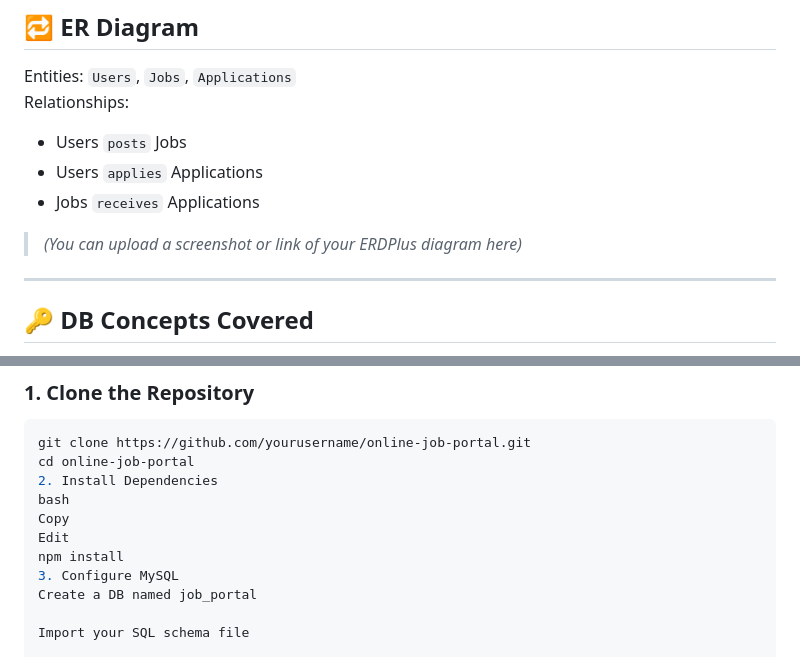
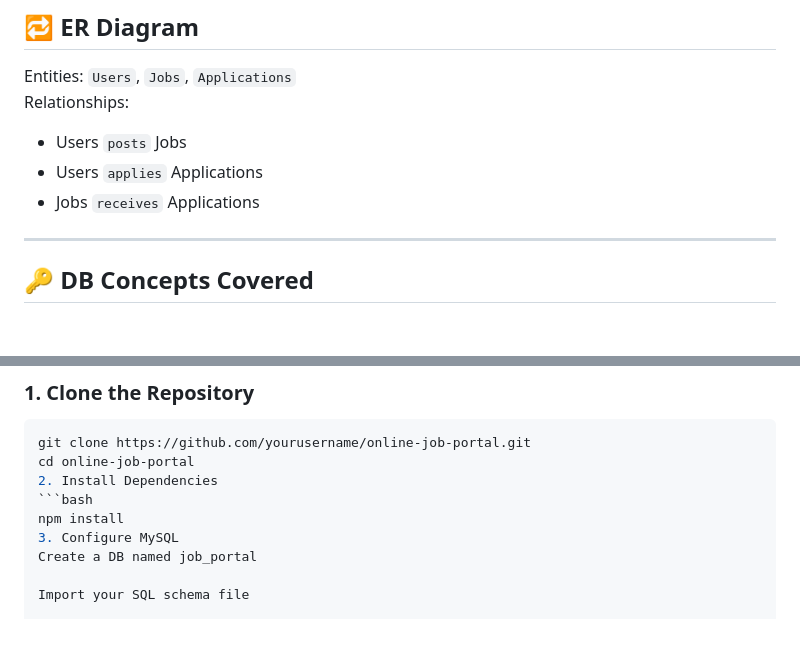
Before and after one commit to HarshadSelokar/Job_portal_project, a Markdown page: README.md, 2 parts joined by grey strips. Rendered like a GitHub page; blank space fills up the shorter version.

````diff
--- a/README.md
+++ b/README.md
@@ -66,7 +66,7 @@ Relationships:
 - Users `applies` Applications
 - Jobs `receives` Applications
 
-> *(You can upload a screenshot or link of your ERDPlus diagram here)*
+>
 
 ---
 
@@ -86,9 +86,7 @@ Relationships:
 git clone https://github.com/yourusername/online-job-portal.git
 cd online-job-portal
 2. Install Dependencies
-bash
-Copy
-Edit
+```bash
 npm install
 3. Configure MySQL
 Create a DB named job_portal
````
